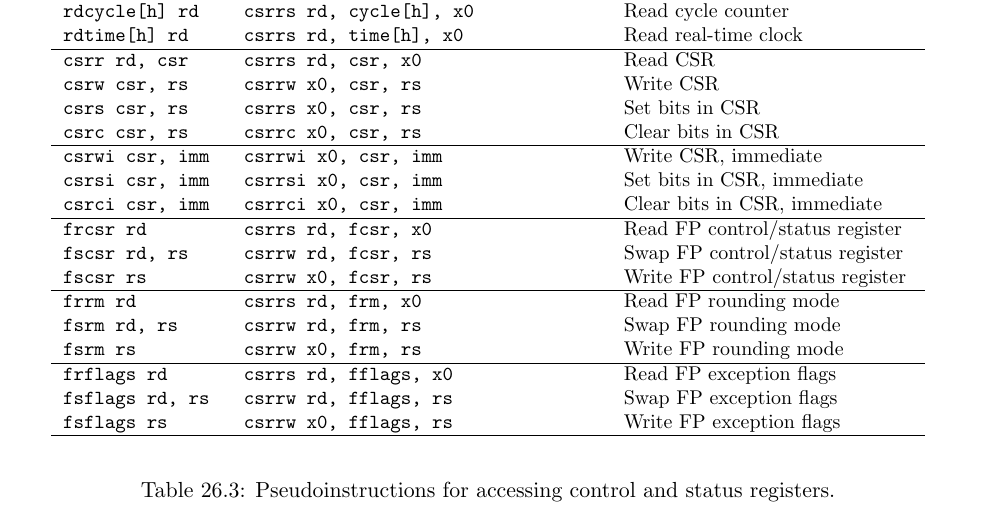
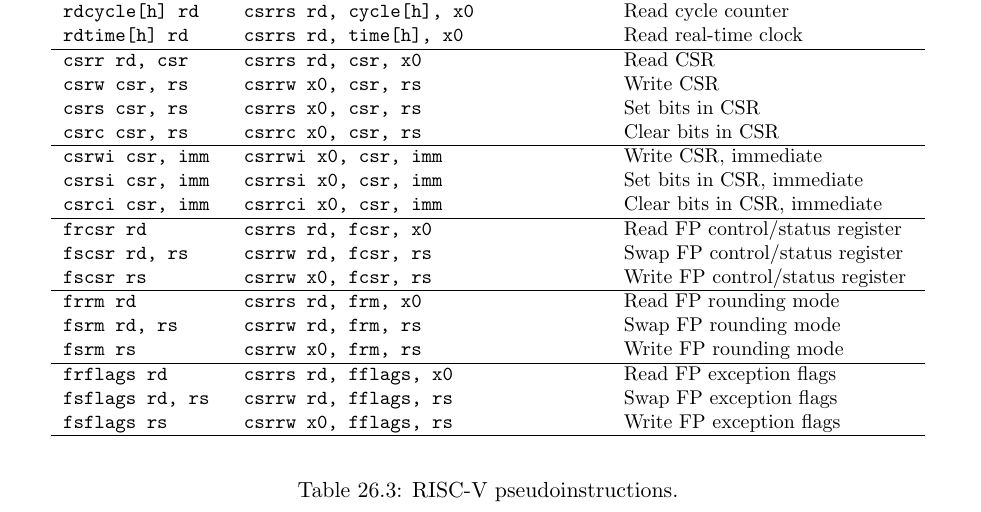
Before and after one commit to riscv/riscv-isa-manual, a LaTeX thesis (src/riscv-spec.tex, which reads src/assembly.tex): part of page 156 of 234, cut so that both start at the same text. Compiled offline with pdfLaTeX.

Commit message:
Fix erroneous caption
Resolves #371

```diff
--- a/src/assembly.tex
+++ b/src/assembly.tex
@@ -162,6 +162,6 @@ pseudoinstruction & Base Instruction & Meaning \\ \hline
 \end{tabular}
 \end{center}
 \end{small}
-\caption{Pseudoinstructions for accessing control and status registers.}
+\caption{RISC-V pseudoinstructions.}
 \label{csr-pseudos}
 \end{table}
```
